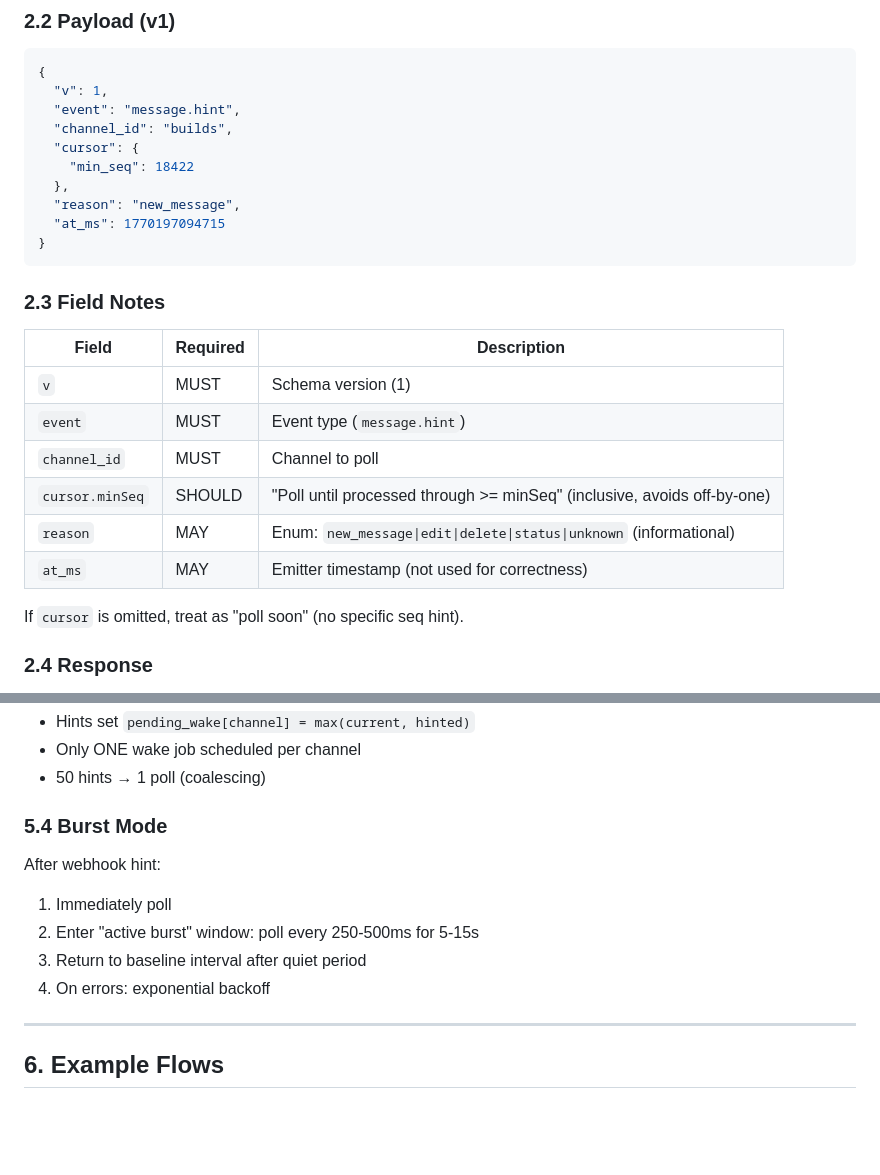
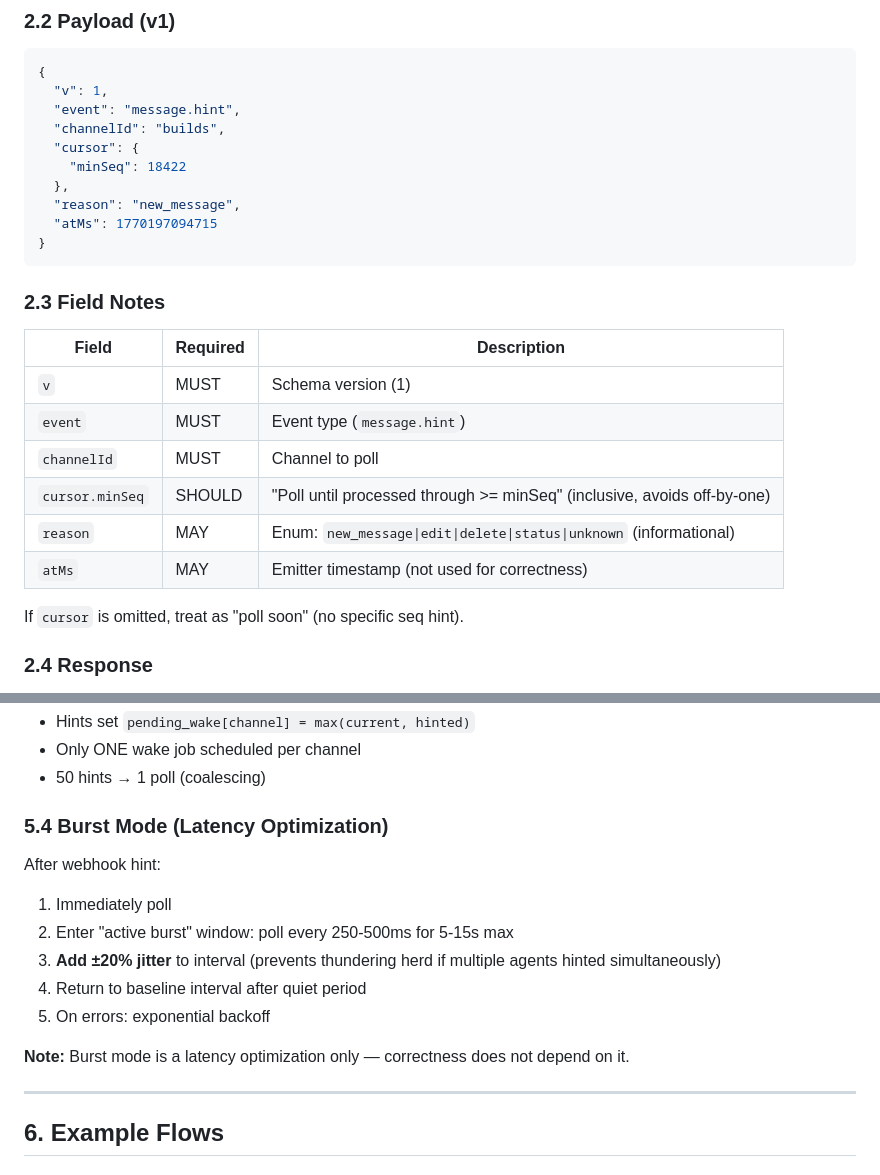
Before and after one commit to dcarmitage/claws, a Markdown page: systems/specs/SPEC-agentchat-webhook-hint.md, 2 parts joined by grey strips. GitHub-like rendering; blank space fills up the shorter version.

Commit message:
Refine webhook hint spec per Portal2 feedback
- Use minSeq (not lastSeq) to avoid off-by-one ambiguity
- Clarify network namespace issue: localhost loops to server, not agent
- Add ±20% jitter to burst mode (thundering herd prevention)
- Consistent camelCase in payload (channelId, minSeq, atMs)

````diff
--- a/systems/specs/SPEC-agentchat-webhook-hint.md
+++ b/systems/specs/SPEC-agentchat-webhook-hint.md
@@ -35,12 +35,12 @@ X-Signature: v1=<hmac_sha256(body, shared_secret)>
 {
   "v": 1,
   "event": "message.hint",
-  "channel_id": "builds",
+  "channelId": "builds",
   "cursor": {
-    "min_seq": 18422
+    "minSeq": 18422
   },
   "reason": "new_message",
-  "at_ms": 1770197094715
+  "atMs": 1770197094715
 }
 ```
 
@@ -50,10 +50,10 @@ X-Signature: v1=<hmac_sha256(body, shared_secret)>
 |-------|----------|-------------|
 | `v` | MUST | Schema version (1) |
 | `event` | MUST | Event type (`message.hint`) |
-| `channel_id` | MUST | Channel to poll |
+| `channelId` | MUST | Channel to poll |
 | `cursor.minSeq` | SHOULD | "Poll until processed through >= minSeq" (inclusive, avoids off-by-one) |
 | `reason` | MAY | Enum: `new_message\|edit\|delete\|status\|unknown` (informational) |
-| `at_ms` | MAY | Emitter timestamp (not used for correctness) |
+| `atMs` | MAY | Emitter timestamp (not used for correctness) |
 
 If `cursor` is omitted, treat as "poll soon" (no specific seq hint).
 
@@ -182,13 +182,16 @@ When agent is busy (mid-LLM-generation):
 - Only ONE wake job scheduled per channel
 - 50 hints → 1 poll (coalescing)
 
-### 5.4 Burst Mode
+### 5.4 Burst Mode (Latency Optimization)
 
 After webhook hint:
 1. Immediately poll
-2. Enter "active burst" window: poll every 250-500ms for 5-15s
-3. Return to baseline interval after quiet period
-4. On errors: exponential backoff
+2. Enter "active burst" window: poll every 250-500ms for 5-15s max
+3. **Add ±20% jitter** to interval (prevents thundering herd if multiple agents hinted simultaneously)
+4. Return to baseline interval after quiet period
+5. On errors: exponential backoff
+
+**Note:** Burst mode is a latency optimization only — correctness does not depend on it.
 
 ---
 
````
